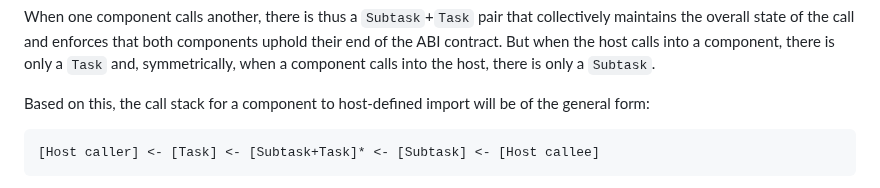
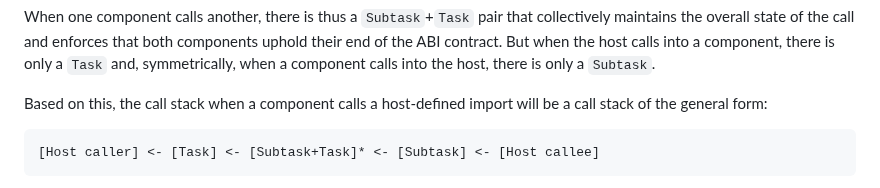
Before and after one commit to WebAssembly/component-model, a Markdown page: design/mvp/Async.md, the part around the change. GitHub-like rendering.

Commit message:
refactor: callstack sentence

````diff
--- a/design/mvp/Async.md
+++ b/design/mvp/Async.md
@@ -280,8 +280,8 @@ components uphold their end of the ABI contract. But when the host calls into
 a component, there is only a `Task` and, symmetrically, when a component calls
 into the host, there is only a `Subtask`.
 
-Based on this, the call stack for a component to host-defined import will be of
-the general form:
+Based on this, the call stack when a component calls a host-defined import will
+be a call stack of the general form:
 ```
 [Host caller] <- [Task] <- [Subtask+Task]* <- [Subtask] <- [Host callee]
 ```
````
